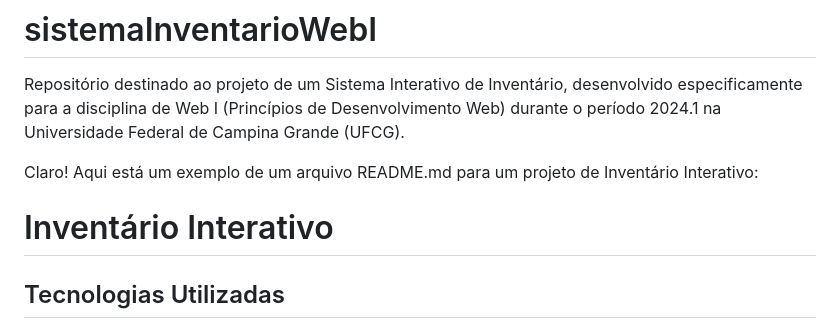
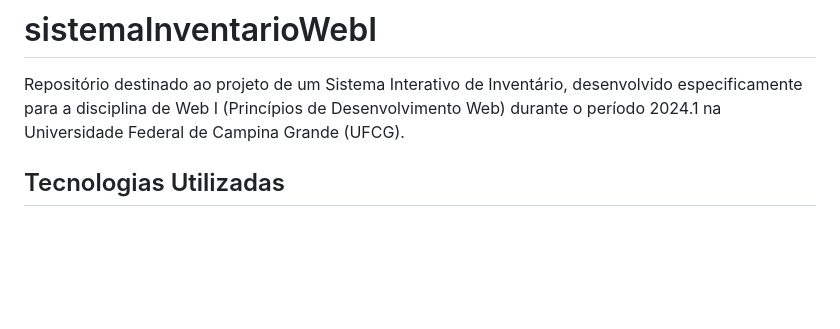
Before and after one commit to davysond/sistemaInventarioWebI, a Markdown page: README.md, the part around the change. Rendered like a GitHub page; blank space fills up the shorter version.

```diff
--- a/README.md
+++ b/README.md
@@ -1,9 +1,5 @@
 # sistemaInventarioWebI
 Repositório destinado ao projeto de um Sistema Interativo de Inventário, desenvolvido especificamente para a disciplina de Web I (Princípios de Desenvolvimento Web) durante o período 2024.1 na Universidade Federal de Campina Grande (UFCG).
-
-Claro! Aqui está um exemplo de um arquivo README.md para um projeto de Inventário Interativo:
-
-# Inventário Interativo
 
 ## Tecnologias Utilizadas
 
```
